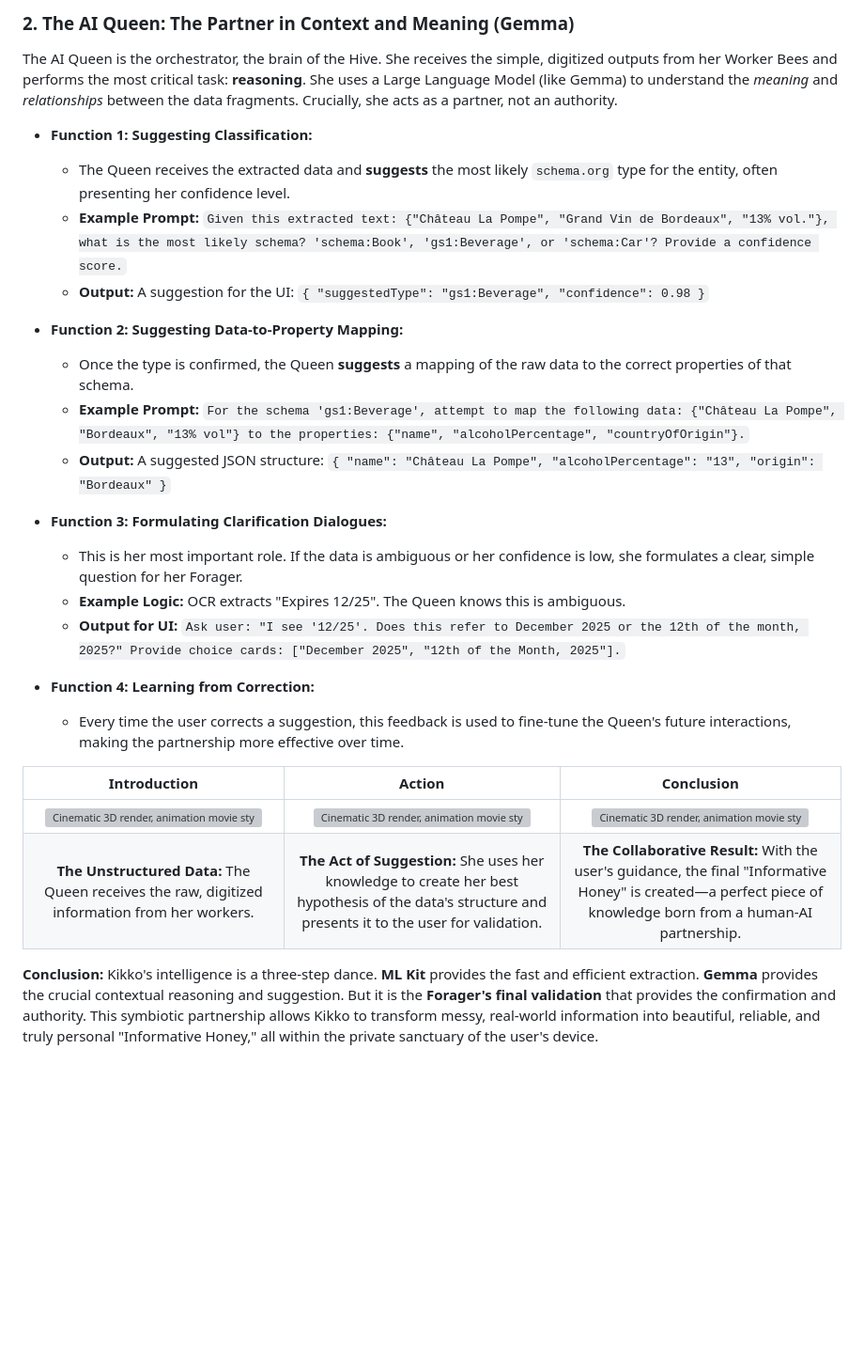
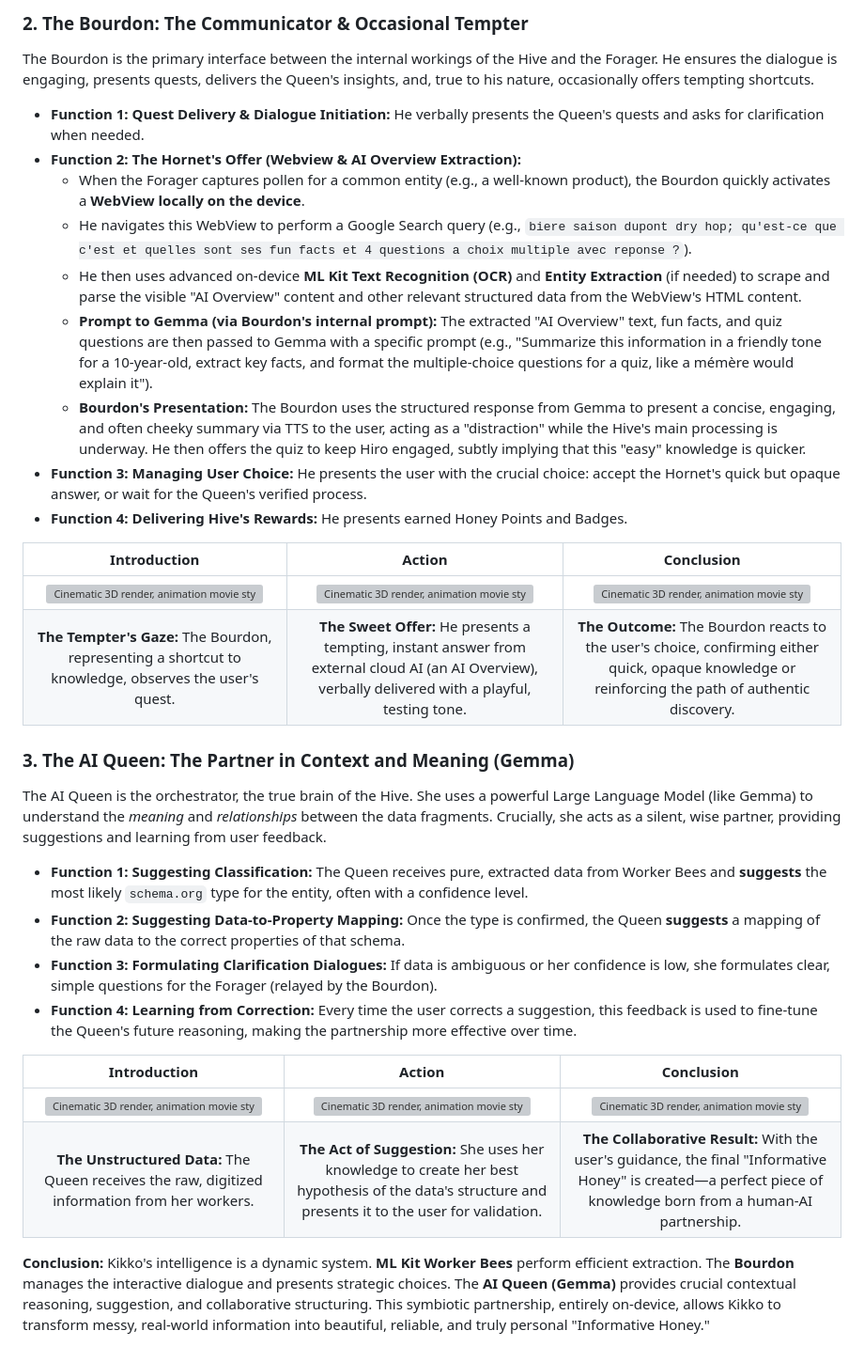
Before and after one commit to kurodohenroonsen/KiKKo-4.0----Google---The-Gemma-3n-Impact-Challenge, a Markdown page: doc/doc04.md, the part around one of its changes. Shown at 94% size. GitHub-like rendering; blank space fills up the shorter version; grey boxes are pictures that could not be loaded.

```diff
--- a/doc/doc04.md
+++ b/doc/doc04.md
@@ -36,25 +42,31 @@ The Worker Bees are the first to interact with the raw "pollen" brought back by
 
-### **2. The AI Queen: The Partner in Context and Meaning (Gemma)**
+### **2. The Bourdon: The Communicator & Occasional Tempter**
 
-The AI Queen is the orchestrator, the brain of the Hive. She receives the simple, digitized outputs from her Worker Bees and performs the most critical task: **reasoning**. She uses a Large Language Model (like Gemma) to understand the *meaning* and *relationships* between the data fragments. Crucially, she acts as a partner, not an authority.
+The Bourdon is the primary interface between the internal workings of the Hive and the Forager. He ensures the dialogue is engaging, presents quests, delivers the Queen's insights, and, true to his nature, occasionally offers tempting shortcuts.
 
-*   **Function 1: Suggesting Classification:**
-    *   The Queen receives the extracted data and **suggests** the most likely `schema.org` type for the entity, often presenting her confidence level.
-    *   **Example Prompt:** `Given this extracted text: {"Château La Pompe", "Grand Vin de Bordeaux", "13% vol."}, what is the most likely schema? 'schema:Book', 'gs1:Beverage', or 'schema:Car'? Provide a confidence score.`
-    *   **Output:** A suggestion for the UI: `{ "suggestedType": "gs1:Beverage", "confidence": 0.98 }`
+*   **Function 1: Quest Delivery & Dialogue Initiation:** He verbally presents the Queen's quests and asks for clarification when needed.
+*   **Function 2: The Hornet's Offer (Webview & AI Overview Extraction):**
+    *   When the Forager captures pollen for a common entity (e.g., a well-known product), the Bourdon quickly activates a **WebView locally on the device**.
+    *   He navigates this WebView to perform a Google Search query (e.g., `biere saison dupont dry hop; qu'est-ce que c'est et quelles sont ses fun facts et 4 questions a choix multiple avec reponse ?`).
+    *   He then uses advanced on-device **ML Kit Text Recognition (OCR)** and **Entity Extraction** (if needed) to scrape and parse the visible "AI Overview" content and other relevant structured data from the WebView's HTML content.
+    *   **Prompt to Gemma (via Bourdon's internal prompt):** The extracted "AI Overview" text, fun facts, and quiz questions are then passed to Gemma with a specific prompt (e.g., "Summarize this information in a friendly tone for a 10-year-old, extract key facts, and format the multiple-choice questions for a quiz, like a mémère would explain it").
+    *   **Bourdon's Presentation:** The Bourdon uses the structured response from Gemma to present a concise, engaging, and often cheeky summary via TTS to the user, acting as a "distraction" while the Hive's main processing is underway. He then offers the quiz to keep Hiro engaged, subtly implying that this "easy" knowledge is quicker.
+*   **Function 3: Managing User Choice:** He presents the user with the crucial choice: accept the Hornet's quick but opaque answer, or wait for the Queen's verified process.
+*   **Function 4: Delivering Hive's Rewards:** He presents earned Honey Points and Badges.
 
-*   **Function 2: Suggesting Data-to-Property Mapping:**
-    *   Once the type is confirmed, the Queen **suggests** a mapping of the raw data to the correct properties of that schema.
-    *   **Example Prompt:** `For the schema 'gs1:Beverage', attempt to map the following data: {"Château La Pompe", "Bordeaux", "13% vol"} to the properties: {"name", "alcoholPercentage", "countryOfOrigin"}.`
-    *   **Output:** A suggested JSON structure: `{ "name": "Château La Pompe", "alcoholPercentage": "13", "origin": "Bordeaux" }`
+| Introduction | Action | Conclusion |
+| :---: | :---: | :---: |
+| <img src="illustrations/bourdon_intro.png" alt="Cinematic 3D render, animation movie style. The plump, smug-looking Bourdon floats inside the Hive, observing the Great Bay Window. A subtle, tempting glow emanates from his eyes."> | <img src="illustrations/bourdon_action.png" alt="Cinematic 3D render, animation movie style. The Bourdon, with a sly grin, hovers near Hiro's face (seen through the Great Bay Window). He holds a glowing, ephemeral digital 'AI Overview' as if it's a suspicious but enticing treat. His mouth is moving, delivering a tempting offer."> | <img src="illustrations/bourdon_conclusion.png" alt="Cinematic 3D render, animation movie style. The Bourdon leans back, satisfied, as Hiro makes his choice. If Hiro accepts the Hornet's data, a dull, grayed-out honeycomb appears. If Hiro chooses to forge, the Bourdon shrugs good-naturedly, ready for the next phase of the process."> |
+| **The Tempter's Gaze:** The Bourdon, representing a shortcut to knowledge, observes the user's quest. | **The Sweet Offer:** He presents a tempting, instant answer from external cloud AI (an AI Overview), verbally delivered with a playful, testing tone. | **The Outcome:** The Bourdon reacts to the user's choice, confirming either quick, opaque knowledge or reinforcing the path of authentic discovery. |
 
-*   **Function 3: Formulating Clarification Dialogues:**
-    *   This is her most important role. If the data is ambiguous or her confidence is low, she formulates a clear, simple question for her Forager.
-    *   **Example Logic:** OCR extracts "Expires 12/25". The Queen knows this is ambiguous.
-    *   **Output for UI:** `Ask user: "I see '12/25'. Does this refer to December 2025 or the 12th of the month, 2025?" Provide choice cards: ["December 2025", "12th of the Month, 2025"].`
+### **3. The AI Queen: The Partner in Context and Meaning (Gemma)**
 
-*   **Function 4: Learning from Correction:**
-    *   Every time the user corrects a suggestion, this feedback is used to fine-tune the Queen's future interactions, making the partnership more effective over time.
+The AI Queen is the orchestrator, the true brain of the Hive. She uses a powerful Large Language Model (like Gemma) to understand the *meaning* and *relationships* between the data fragments. Crucially, she acts as a silent, wise partner, providing suggestions and learning from user feedback.
+
+*   **Function 1: Suggesting Classification:** The Queen receives pure, extracted data from Worker Bees and **suggests** the most likely `schema.org` type for the entity, often with a confidence level.
+*   **Function 2: Suggesting Data-to-Property Mapping:** Once the type is confirmed, the Queen **suggests** a mapping of the raw data to the correct properties of that schema.
+*   **Function 3: Formulating Clarification Dialogues:** If data is ambiguous or her confidence is low, she formulates clear, simple questions for the Forager (relayed by the Bourdon).
+*   **Function 4: Learning from Correction:** Every time the user corrects a suggestion, this feedback is used to fine-tune the Queen's future reasoning, making the partnership more effective over time.
 
 | Introduction | Action | Conclusion |
 | :---: | :---: | :---: |
@@ -62,4 +74,4 @@ The AI Queen is the orchestrator, the brain of the Hive. She receives the simple
 | **The Unstructured Data:** The Queen receives the raw, digitized information from her workers. | **The Act of Suggestion:** She uses her knowledge to create her best hypothesis of the data's structure and presents it to the user for validation. | **The Collaborative Result:** With the user's guidance, the final "Informative Honey" is created—a perfect piece of knowledge born from a human-AI partnership. |
 
 **Conclusion:**
-Kikko's intelligence is a three-step dance. **ML Kit** provides the fast and efficient extraction. **Gemma** provides the crucial contextual reasoning and suggestion. But it is the **Forager's final validation** that provides the confirmation and authority. This symbiotic partnership allows Kikko to transform messy, real-world information into beautiful, reliable, and truly personal "Informative Honey," all within the private sanctuary of the user's device.
+Kikko's intelligence is a dynamic system. **ML Kit Worker Bees** perform efficient extraction. The **Bourdon** manages the interactive dialogue and presents strategic choices. The **AI Queen (Gemma)** provides crucial contextual reasoning, suggestion, and collaborative structuring. This symbiotic partnership, entirely on-device, allows Kikko to transform messy, real-world information into beautiful, reliable, and truly personal "Informative Honey."
```
Also changed, not shown: other parts of doc/doc04.md (+23 -17 lines).
